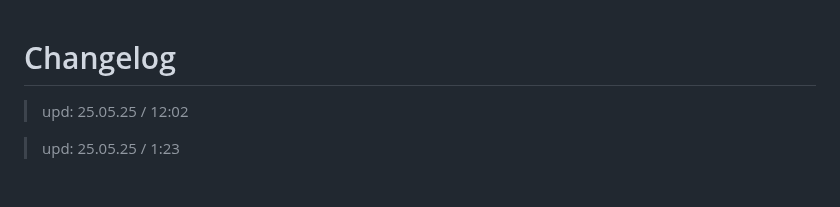
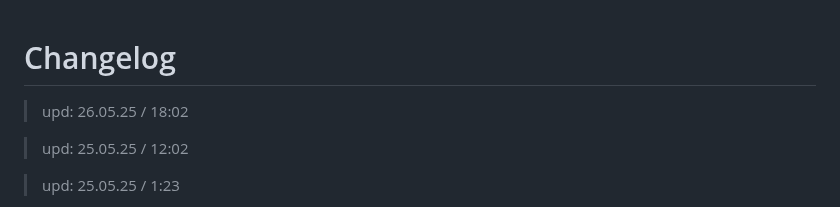
Before and after one commit to 6A7573743469736162656C/Ethereal_Reverie, a Markdown page: CHANGELOG.md, the part around the change. GitHub-like rendering; blank space fills up the shorter version.

```diff
--- a/CHANGELOG.md
+++ b/CHANGELOG.md
@@ -1,4 +1,6 @@
 # Changelog
+
+> upd: 26.05.25 / 18:02
 
 > upd: 25.05.25 / 12:02
 
```
